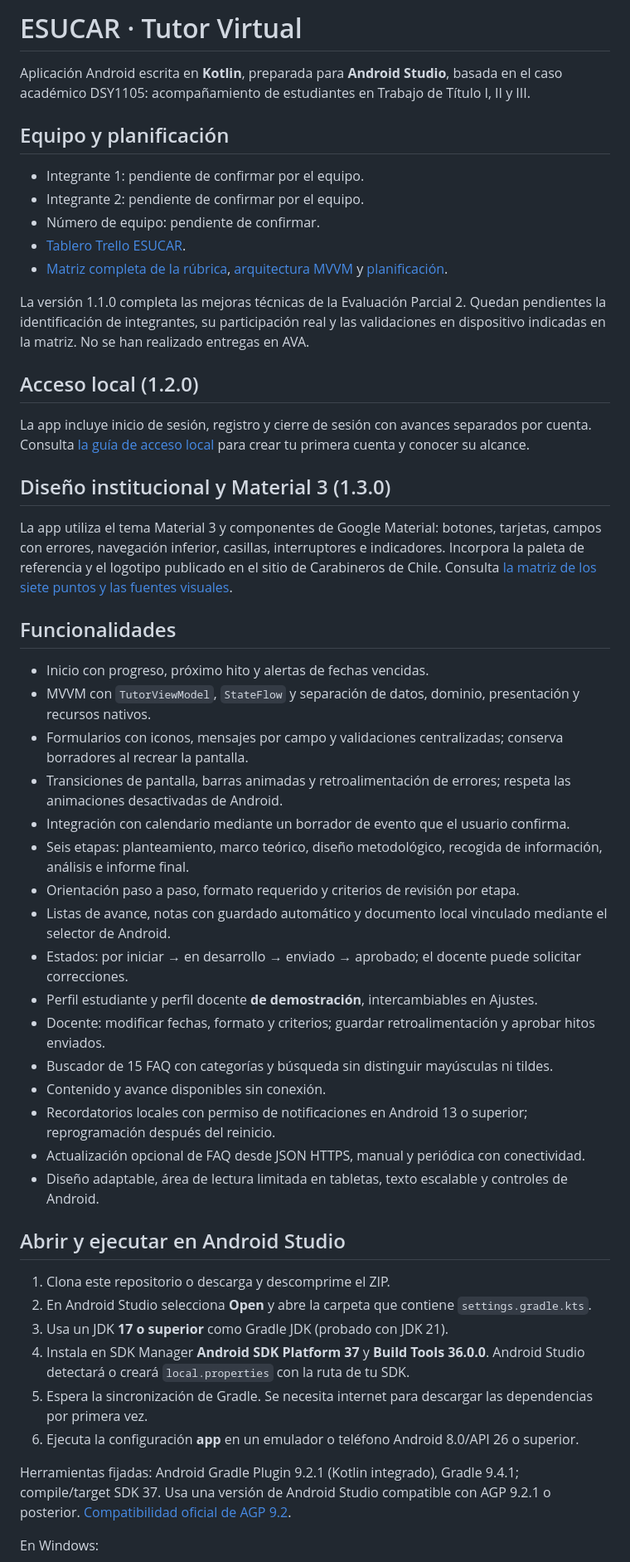
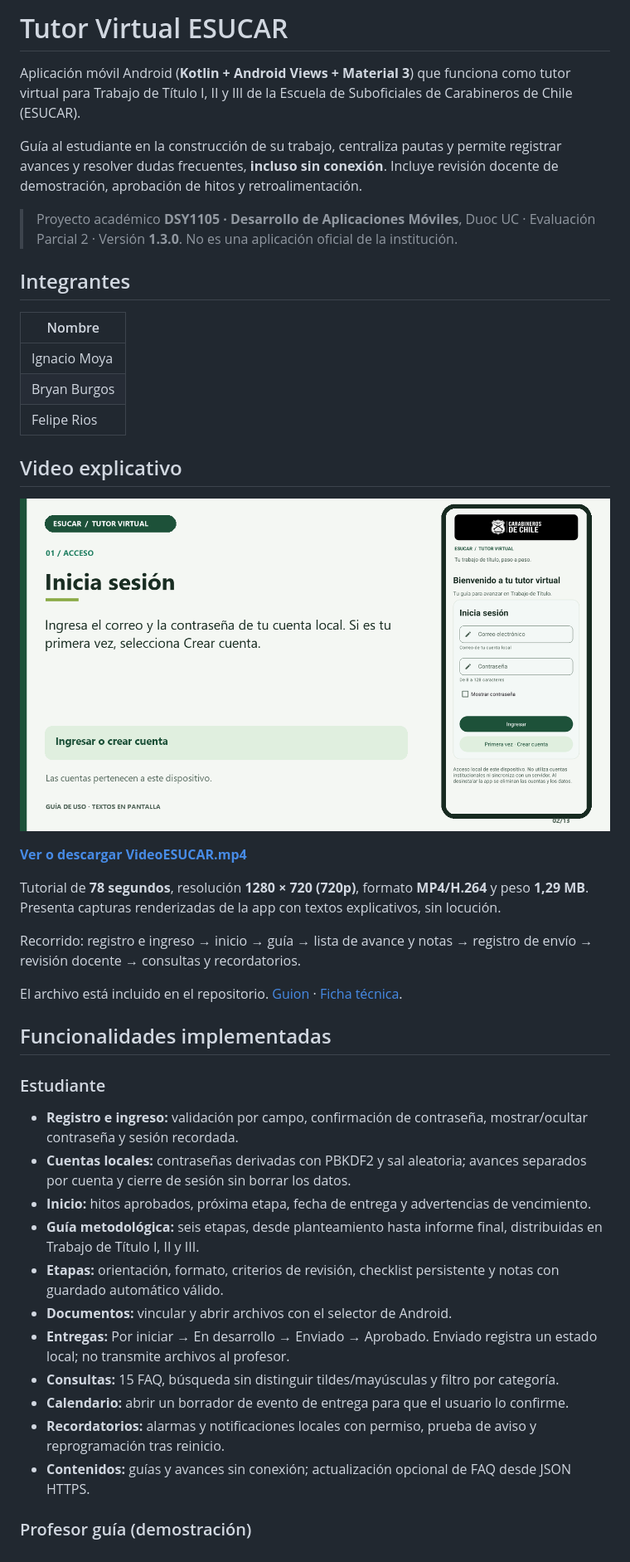
Before and after one commit to bburgosvader/ESUCAR, a Markdown page: README.md, the part around one of its changes. Shown at 83% size. Rendered like a GitHub page; pictures changed too: docs/video/VideoESUCAR.png (added).

```diff
--- a/README.md
+++ b/README.md
@@ -1,53 +1,46 @@
-# ESUCAR · Tutor Virtual
+# Tutor Virtual ESUCAR
 
-Aplicación Android escrita en **Kotlin**, preparada para **Android Studio**, basada en el caso académico DSY1105: acompañamiento de estudiantes en Trabajo de Título I, II y III.
+Aplicación móvil Android (**Kotlin + Android Views + Material 3**) que funciona como tutor virtual para Trabajo de Título I, II y III de la Escuela de Suboficiales de Carabineros de Chile (ESUCAR).
 
-## Equipo y planificación
+Guía al estudiante en la construcción de su trabajo, centraliza pautas y permite registrar avances y resolver dudas frecuentes, **incluso sin conexión**. Incluye revisión docente de demostración, aprobación de hitos y retroalimentación.
 
-- Integrante 1: pendiente de confirmar por el equipo.
-- Integrante 2: pendiente de confirmar por el equipo.
-- Número de equipo: pendiente de confirmar.
-- [Tablero Trello ESUCAR](https://trello.com/b/wgburVCk/esucar).
-- [Matriz completa de la rúbrica](docs/RUBRICA.md), [arquitectura MVVM](docs/ARQUITECTURA.md) y [planificación](docs/PLANIFICACION.md).
+> Proyecto académico **DSY1105 · Desarrollo de Aplicaciones Móviles**, Duoc UC · Evaluación Parcial 2 · Versión **1.3.0**. No es una aplicación oficial de la institución.
 
-La versión 1.1.0 completa las mejoras técnicas de la Evaluación Parcial 2. Quedan pendientes la identificación de integrantes, su participación real y las validaciones en dispositivo indicadas en la matriz. No se han realizado entregas en AVA.
+## Integrantes
 
-## Acceso local (1.2.0)
+| Nombre |
+|---|
+| Ignacio Moya |
+| Bryan Burgos |
+| Felipe Rios |
 
-La app incluye inicio de sesión, registro y cierre de sesión con avances separados por cuenta. Consulta [la guía de acceso local](docs/LOGIN.md) para crear tu primera cuenta y conocer su alcance.
+## Video explicativo
 
-## Diseño institucional y Material 3 (1.3.0)
+[![Ver tutorial de uso de ESUCAR](docs/video/VideoESUCAR.png)](docs/video/VideoESUCAR.mp4)
 
-La app utiliza el tema Material 3 y componentes de Google Material: botones, tarjetas, campos con errores, navegación inferior, casillas, interruptores e indicadores. Incorpora la paleta de referencia y el logotipo publicado en el sitio de Carabineros de Chile. Consulta [la matriz de los siete puntos y las fuentes visuales](docs/DISENO_MATERIAL3.md).
+[**Ver o descargar VideoESUCAR.mp4**](docs/video/VideoESUCAR.mp4)
 
-## Funcionalidades
+Tutorial de **78 segundos**, resolución **1280 × 720 (720p)**, formato **MP4/H.264** y peso **1,29 MB**. Presenta capturas renderizadas de la app con textos explicativos, sin locución.
 
-- Inicio con progreso, próximo hito y alertas de fechas vencidas.
-- MVVM con `TutorViewModel`, `StateFlow` y separación de datos, dominio, presentación y recursos nativos.
-- Formularios con iconos, mensajes por campo y validaciones centralizadas; conserva borradores al recrear la pantalla.
-- Transiciones de pantalla, barras animadas y retroalimentación de errores; respeta las animaciones desactivadas de Android.
-- Integración con calendario mediante un borrador de evento que el usuario confirma.
-- Seis etapas: planteamiento, marco teórico, diseño metodológico, recogida de información, análisis e informe final.
-- Orientación paso a paso, formato requerido y criterios de revisión por etapa.
-- Listas de avance, notas con guardado automático y documento local vinculado mediante el selector de Android.
-- Estados: por iniciar → en desarrollo → enviado → aprobado; el docente puede solicitar correcciones.
-- Perfil estudiante y perfil docente **de demostración**, intercambiables en Ajustes.
-- Docente: modificar fechas, formato y criterios; guardar retroalimentación y aprobar hitos enviados.
-- Buscador de 15 FAQ con categorías y búsqueda sin distinguir mayúsculas ni tildes.
-- Contenido y avance disponibles sin conexión.
-- Recordatorios locales con permiso de notificaciones en Android 13 o superior; reprogramación después del reinicio.
-- Actualización opcional de FAQ desde JSON HTTPS, manual y periódica con conectividad.
-- Diseño adaptable, área de lectura limitada en tabletas, texto escalable y controles de Android.
+Recorrido: registro e ingreso → inicio → guía → lista de avance y notas → registro de envío → revisión docente → consultas y recordatorios.
 
-## Abrir y ejecutar en Android Studio
+El archivo está incluido en el repositorio. [Guion](docs/video/GuionVideoESUCAR.txt) · [Ficha técnica](docs/video/FichaVideoESUCAR.txt).
 
-1. Clona este repositorio o descarga y descomprime el ZIP.
-2. En Android Studio selecciona **Open** y abre la carpeta que contiene `settings.gradle.kts`.
-3. Usa un JDK **17 o superior** como Gradle JDK (probado con JDK 21).
-4. Instala en SDK Manager **Android SDK Platform 37** y **Build Tools 36.0.0**. Android Studio detectará o creará `local.properties` con la ruta de tu SDK.
-5. Espera la sincronización de Gradle. Se necesita internet para descargar las dependencias por primera vez.
-6. Ejecuta la configuración **app** en un emulador o teléfono Android 8.0/API 26 o superior.
+## Funcionalidades implementadas
 
-Herramientas fijadas: Android Gradle Plugin 9.2.1 (Kotlin integrado), Gradle 9.4.1; compile/target SDK 37. Usa una versión de Android Studio compatible con AGP 9.2.1 o posterior. [Compatibilidad oficial de AGP 9.2](https://developer.android.com/build/releases/agp-9-2-0-release-notes).
+### Estudiante
 
-En Windows:
+- **Registro e ingreso:** validación por campo, confirmación de contraseña, mostrar/ocultar contraseña y sesión recordada.
+- **Cuentas locales:** contraseñas derivadas con PBKDF2 y sal aleatoria; avances separados por cuenta y cierre de sesión sin borrar los datos.
+- **Inicio:** hitos aprobados, próxima etapa, fecha de entrega y advertencias de vencimiento.
+- **Guía metodológica:** seis etapas, desde planteamiento hasta informe final, distribuidas en Trabajo de Título I, II y III.
+- **Etapas:** orientación, formato, criterios de revisión, checklist persistente y notas con guardado automático válido.
+- **Documentos:** vincular y abrir archivos con el selector de Android.
+- **Entregas:** Por iniciar → En desarrollo → Enviado → Aprobado. Enviado registra un estado local; no transmite archivos al profesor.
+- **Consultas:** 15 FAQ, búsqueda sin distinguir tildes/mayúsculas y filtro por categoría.
+- **Calendario:** abrir un borrador de evento de entrega para que el usuario lo confirme.
+- **Recordatorios:** alarmas y notificaciones locales con permiso, prueba de aviso y reprogramación tras reinicio.
+- **Contenidos:** guías y avances sin conexión; actualización opcional de FAQ desde JSON HTTPS.
+
+### Profesor guía (demostración)
+
```
Also changed, not shown: other parts of README.md (+104 -51 lines), docs/PLANIFICACION.md (+34 -20 lines), docs/RUBRICA.md (+2 -2 lines), 3 other files.
